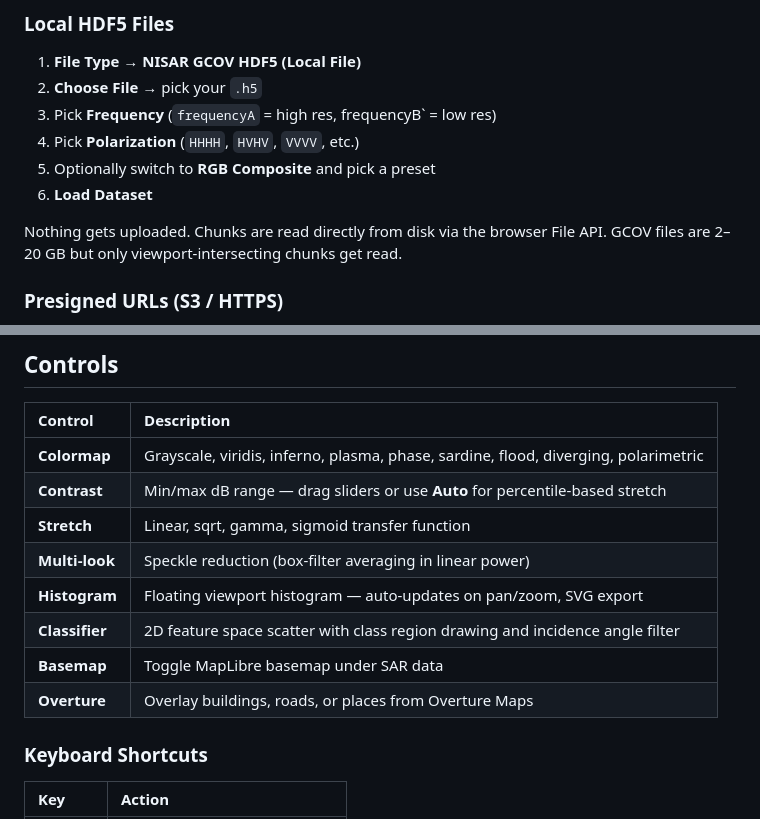
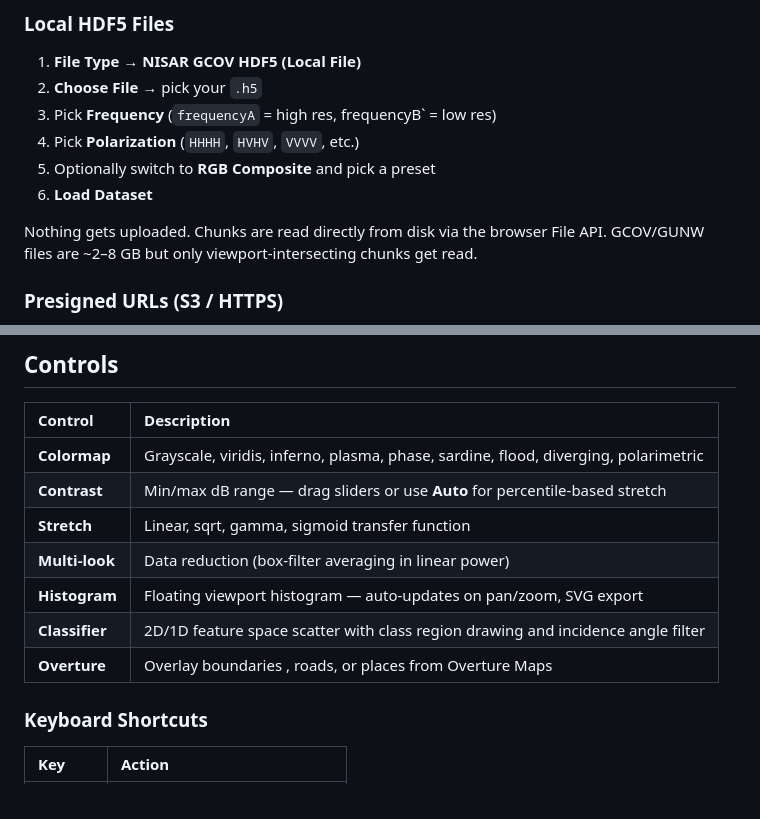
Before and after one commit to nicksteiner/sardine, a Markdown page: README.md, 2 parts joined by grey strips. GitHub-like rendering.

```diff
--- a/README.md
+++ b/README.md
@@ -91,7 +91,7 @@ Pick a mode from the **File Type** dropdown in the left panel.
 5. Optionally switch to **RGB Composite** and pick a preset
 6. **Load Dataset**
 
-Nothing gets uploaded. Chunks are read directly from disk via the browser File API. GCOV files are 2–20 GB but only viewport-intersecting chunks get read.
+Nothing gets uploaded. Chunks are read directly from disk via the browser File API. GCOV/GUNW files are ~2–8 GB but only viewport-intersecting chunks get read.
 
 ### Presigned URLs (S3 / HTTPS)
 
@@ -117,11 +117,10 @@ File type is detected from the path: `.h5`/`.hdf5`/`.he5` → NISAR, `.tif`/`.ti
 | **Colormap** | Grayscale, viridis, inferno, plasma, phase, sardine, flood, diverging, polarimetric |
 | **Contrast** | Min/max dB range — drag sliders or use **Auto** for percentile-based stretch |
 | **Stretch** | Linear, sqrt, gamma, sigmoid transfer function |
-| **Multi-look** | Speckle reduction (box-filter averaging in linear power) |
+| **Multi-look** |  Data reduction (box-filter averaging in linear power) |
 | **Histogram** | Floating viewport histogram — auto-updates on pan/zoom, SVG export |
-| **Classifier** | 2D feature space scatter with class region drawing and incidence angle filter |
-| **Basemap** | Toggle MapLibre basemap under SAR data |
-| **Overture** | Overlay buildings, roads, or places from Overture Maps |
+| **Classifier** | 2D/1D feature space scatter with class region drawing and incidence angle filter |
+| **Overture** | Overlay boundaries , roads, or places from Overture Maps |
 
 ### Keyboard Shortcuts
 
```
Also changed, not shown: other parts of README.md (+4 -26 lines).
